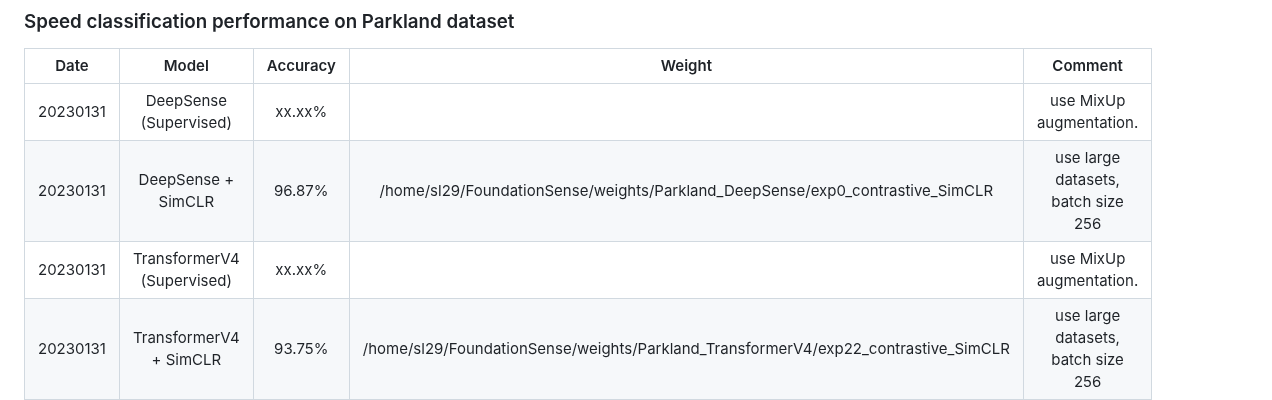
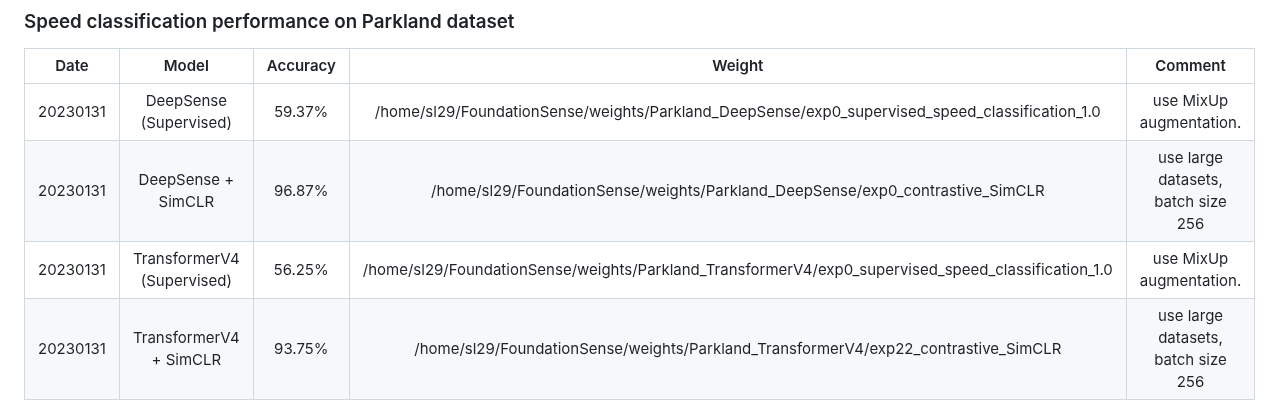
Before and after one commit to tomoyoshki/sensing-nn, a Markdown page: README.md, the part around the change. Rendered like a GitHub page.

```diff
--- a/README.md
+++ b/README.md
@@ -62,9 +62,9 @@ CUDA_VISIBLE_DEVICES=0 python3 test.py -dataset=Parkland -train_mode=contrastive
 
 |  Date       | Model |  Accuracy  | Weight | Comment |
 | :---:       |    :----:    |      :---: | :--: | :--: |
-| 20230131    | DeepSense (Supervised)| xx.xx%   |  | use MixUp augmentation. |
+| 20230131    | DeepSense (Supervised)| 59.37%   | /home/sl29/FoundationSense/weights/Parkland_DeepSense/exp0_supervised_speed_classification_1.0 | use MixUp augmentation. |
 | 20230131    | DeepSense + SimCLR | 96.87%   | /home/sl29/FoundationSense/weights/Parkland_DeepSense/exp0_contrastive_SimCLR | use large datasets, batch size 256|
-| 20230131    | TransformerV4 (Supervised)| xx.xx%   |  | use MixUp augmentation. |
+| 20230131    | TransformerV4 (Supervised)| 56.25%   | /home/sl29/FoundationSense/weights/Parkland_TransformerV4/exp0_supervised_speed_classification_1.0 | use MixUp augmentation. |
 | 20230131    | TransformerV4 + SimCLR | 93.75%   | /home/sl29/FoundationSense/weights/Parkland_TransformerV4/exp22_contrastive_SimCLR | use large datasets, batch size 256|
 
 ### Distance classification performance on Parkland dataset
```
